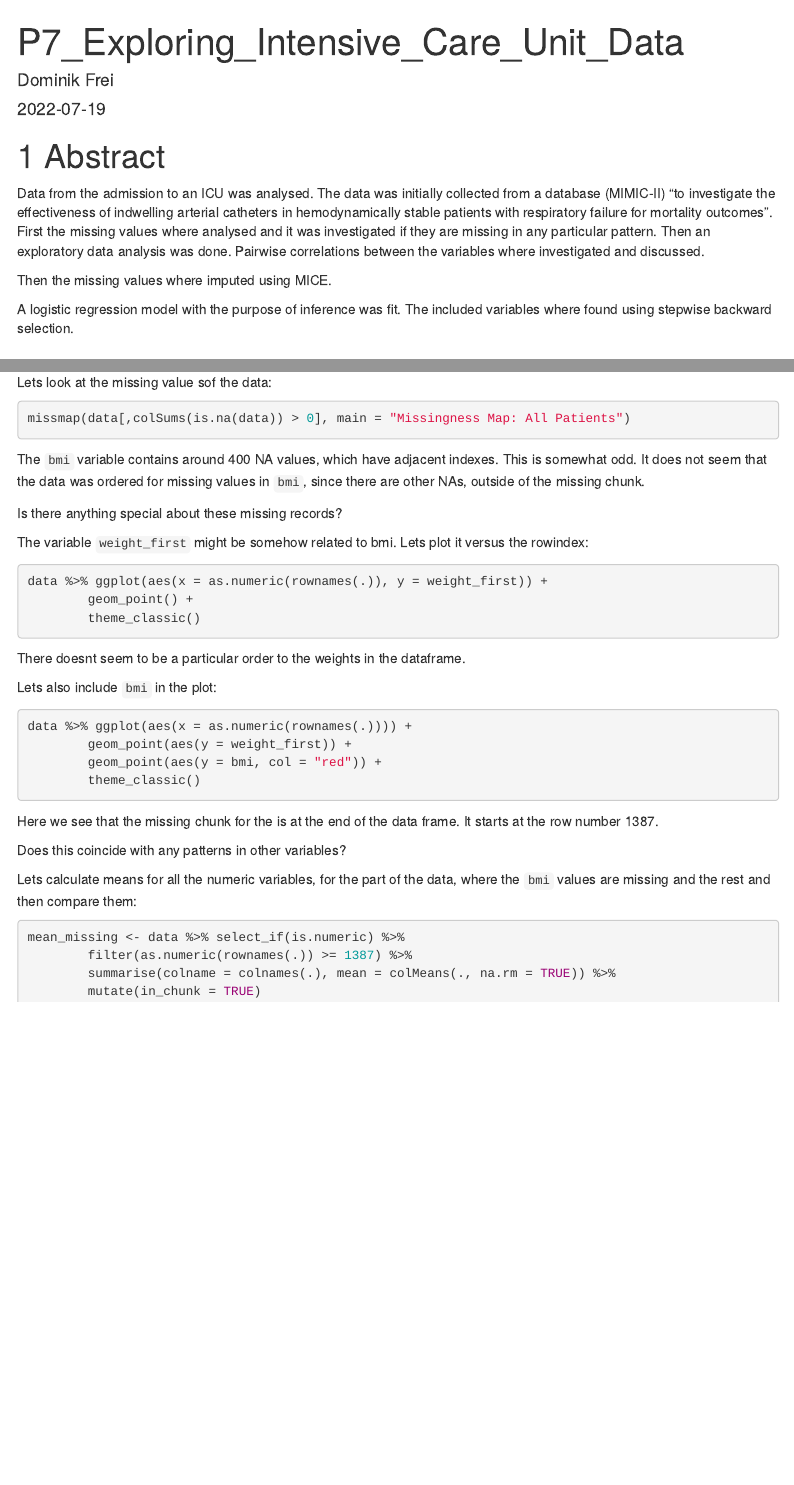
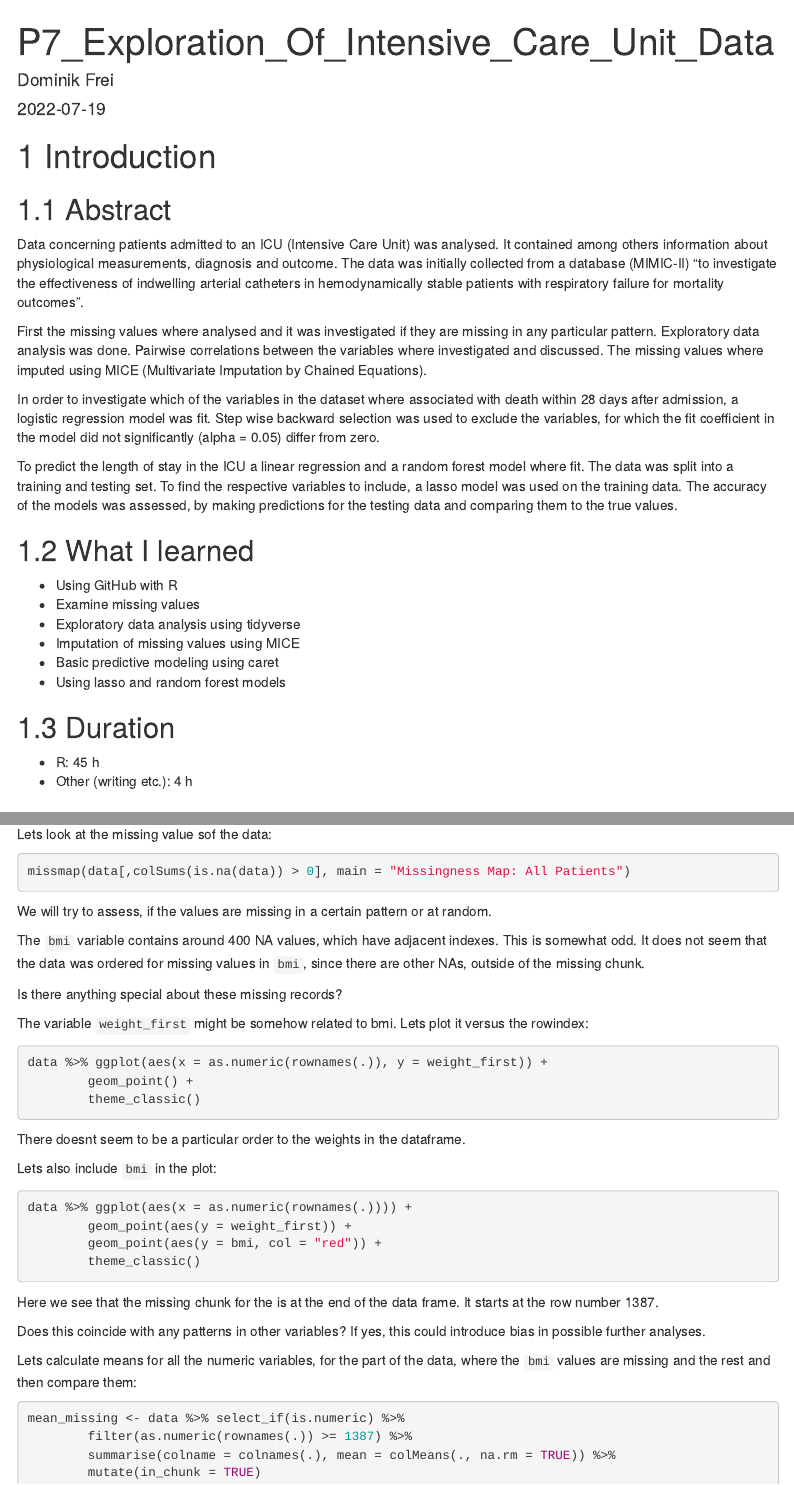
Before and after one commit to DominikFrei/P7_Exploration_Of_Intensive_Care_Unit_Data, an R Markdown document (P7_Survival_After_IAC_Use.Rmd): the page in a window 1100 px wide, from its top, and a second part further down, joined at a grey line. Rendered offline with R 4.5, knitr and Pandoc, with nearby package versions; the code chunks are not run, so their results and figures are left out; menus at the side of the page are left out.

Commit message:
abstract

````diff
--- a/P7_Survival_After_IAC_Use.Rmd
+++ b/P7_Survival_After_IAC_Use.Rmd
@@ -1,5 +1,5 @@
 ---
-title: "P7_Exploring_Intensive_Care_Unit_Data"
+title: "P7_Exploration_Of_Intensive_Care_Unit_Data"
 author: "Dominik Frei"
 date: "`r Sys.Date()`"
 output:
@@ -13,23 +13,47 @@ output:
 knitr::opts_chunk$set(echo = TRUE, fig.width=10, fig.height=5, fig.fullwidth=TRUE)
 ```
 
-# Abstract
-
-Data from the admission to an ICU was analysed. The data was initially collected from
+# Introduction
+
+## Abstract
+
+Data concerning patients admitted to an ICU (Intensive Care Unit) was analysed. It contained among others
+information about physiological measurements, diagnosis and outcome.
+The data was initially collected from
 a database (MIMIC-II) "to investigate the effectiveness of indwelling arterial catheters in hemodynamically stable patients with respiratory failure for mortality outcomes".
+
 First the missing values where analysed and it was investigated if they are missing
-in any particular pattern. Then an exploratory data analysis was done. Pairwise
+in any particular pattern. Exploratory data analysis was done. Pairwise
 correlations between the variables where investigated and discussed.
-
-Then the missing values where imputed using MICE.
-
-A logistic regression model with the purpose of inference was fit. The included variables where found using
-stepwise backward selection.
+The missing values where imputed using MICE (Multivariate Imputation by Chained Equations).
+
+In order to investigate which of the variables in the dataset where associated with
+death within 28 days after admission, a logistic regression model was fit.
+Step wise backward selection was used to exclude the variables, for which the fit coefficient
+in the model did not significantly (alpha = 0.05) differ from zero.
+
+To predict the length of stay in the ICU a linear regression and a random forest model where
+fit. The data was split into a training and testing set. To find the respective variables to include,
+a lasso model was used on the training data. The accuracy of
+the models was assessed, by making predictions for the testing data and comparing them to the true values.
+
+## What I learned
+
+- Using GitHub with R
+- Examine missing values
+- Exploratory data analysis using tidyverse
+- Imputation of missing values using MICE
+- Basic predictive modeling using caret
+- Using lasso and random forest models
+
+## Duration
+
+- R: 45 h
+- Other (writing etc.): 4 h
 
 ## Resources
 
 Data Source: https://physionet.org/content/mimic2-iaccd/1.0/
-
 
 # Code
 
@@ -95,6 +119,8 @@ Lets look at the missing value sof the data:
 ```{r missmap all}
 missmap(data[,colSums(is.na(data)) > 0], main = "Missingness Map: All Patients")
 ```
+We will try to assess, if the values are missing in a certain pattern or at random.
+
 The `bmi` variable contains around 400 NA values, which have adjacent indexes.
 This is somewhat odd. It does not seem that the data was ordered for missing values
 in `bmi`, since there are other NAs, outside of the missing chunk.
@@ -119,7 +145,8 @@ data %>% ggplot(aes(x = as.numeric(rownames(.)))) +
 Here we see that the missing chunk for the is at the end of the data frame.
 It starts at the row number 1387.
 
-Does this coincide with any patterns in other variables?
+Does this coincide with any patterns in other variables? If yes, this could introduce
+bias in possible further analyses.
 
 Lets calculate means for all the numeric variables, for the part of the data, where
 the `bmi` values are missing and the rest and then compare them:
````
